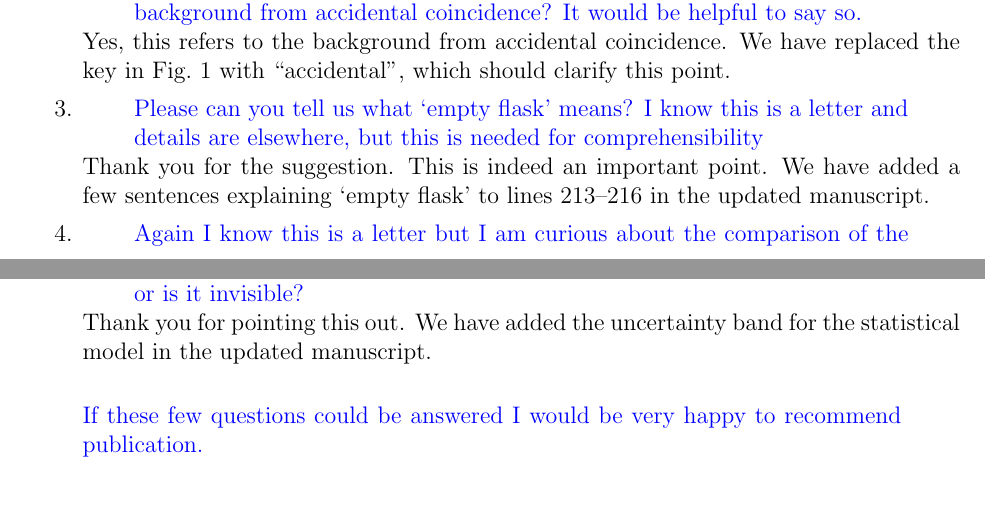
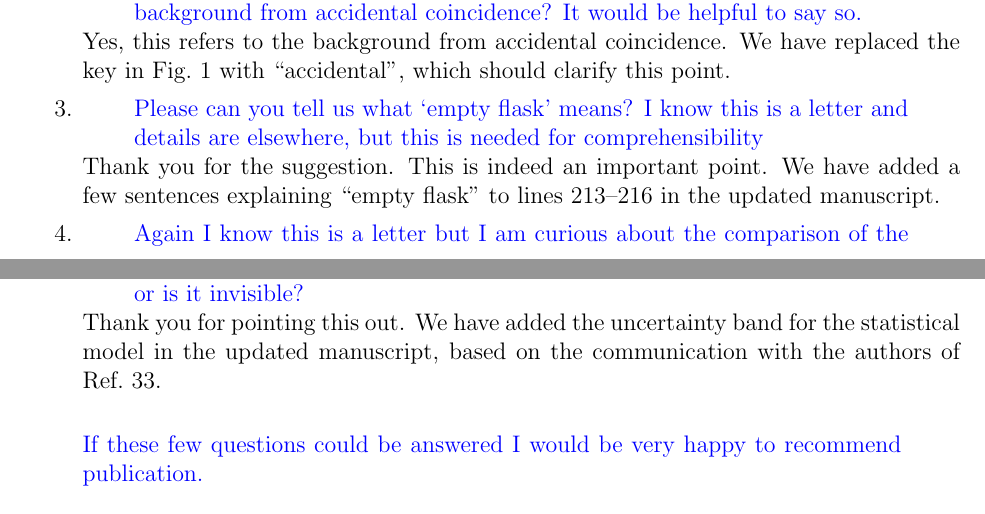
Before and after one commit to Hugo-Leung/dbub-final, a LaTeX letter (reply.tex): two parts of pages 1 and 2 of 3, joined at a grey line, cut so that both start at the same text. Compiled offline with pdfLaTeX.

Commit message:
address minor comments from Paul

```diff
--- a/reply.tex
+++ b/reply.tex
@@ -64,7 +64,7 @@
 			      but this is needed for comprehensibility
 		      \end{displayquote}
 		      Thank you for the suggestion. This is indeed an important point.
-		      We have added a few sentences explaining `empty flask' to lines~213--216 in the updated manuscript.
+		      We have added a few sentences explaining ``empty flask'' to lines~213--216 in the updated manuscript.
 		\item \begin{displayquote}
 			      Again I know this is a letter but I am curious about the comparison of the two halves of the data,
 			      which are combined. Could a figure not be put in `end matter'?
@@ -82,7 +82,8 @@
 			      whereas there is on the left hand side. Is this a mistake? or is it invisible?
 		      \end{displayquote}
 		      Thank you for pointing this out.
-		      We have added the uncertainty band for the statistical model in the updated manuscript.
+		      We have added the uncertainty band for the statistical model in the updated manuscript,
+			  based on the communication with the authors of Ref.~33.
 	\end{enumerate}
 	\begin{displayquote}
 		If these few questions could be answered I would be very happy to recommend publication.
```
Also changed, not shown: main.tex (+1 -1 lines), reference.bib (+1 -1 lines).
